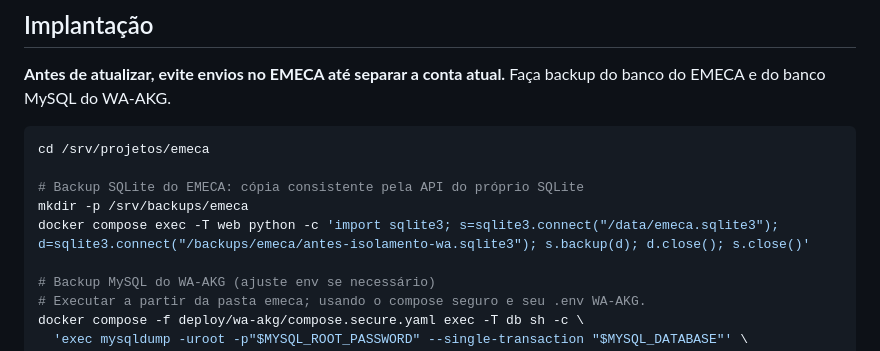
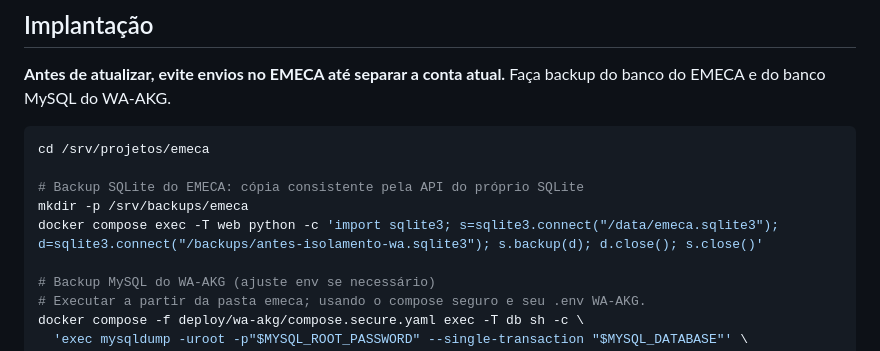
Before and after one commit to Paulo-Andre/emeca, a Markdown page: docs/isolamento_contas_whatsapp.md, the part around the change. Rendered like a GitHub page.

Commit message:
Corrigir diretório do backup SQLite montado no contêiner EMECA

```diff
--- a/docs/isolamento_contas_whatsapp.md
+++ b/docs/isolamento_contas_whatsapp.md
@@ -42,7 +42,7 @@ cd /srv/projetos/emeca
 
 # Backup SQLite do EMECA: cópia consistente pela API do próprio SQLite
 mkdir -p /srv/backups/emeca
-docker compose exec -T web python -c 'import sqlite3; s=sqlite3.connect("/data/emeca.sqlite3"); d=sqlite3.connect("/backups/emeca/antes-isolamento-wa.sqlite3"); s.backup(d); d.close(); s.close()'
+docker compose exec -T web python -c 'import sqlite3; s=sqlite3.connect("/data/emeca.sqlite3"); d=sqlite3.connect("/backups/antes-isolamento-wa.sqlite3"); s.backup(d); d.close(); s.close()'
 
 # Backup MySQL do WA-AKG (ajuste env se necessário)
 # Executar a partir da pasta emeca; usando o compose seguro e seu .env WA-AKG.
```
